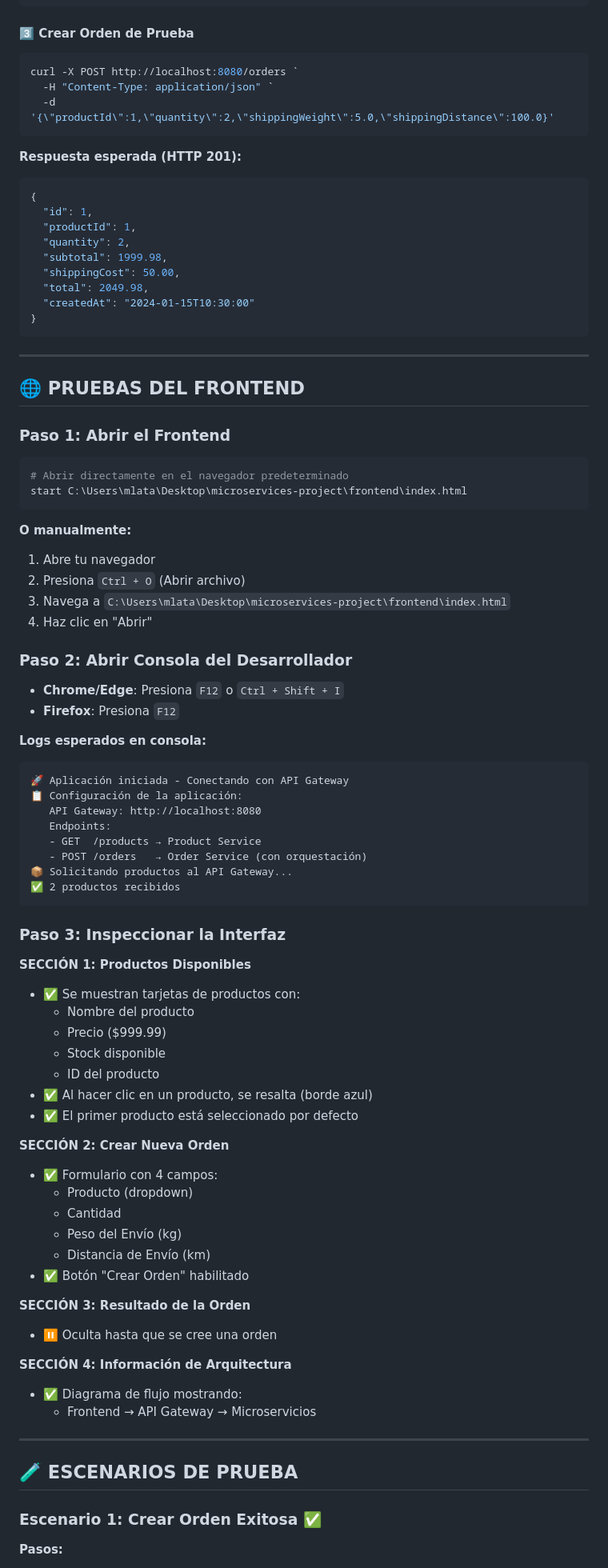
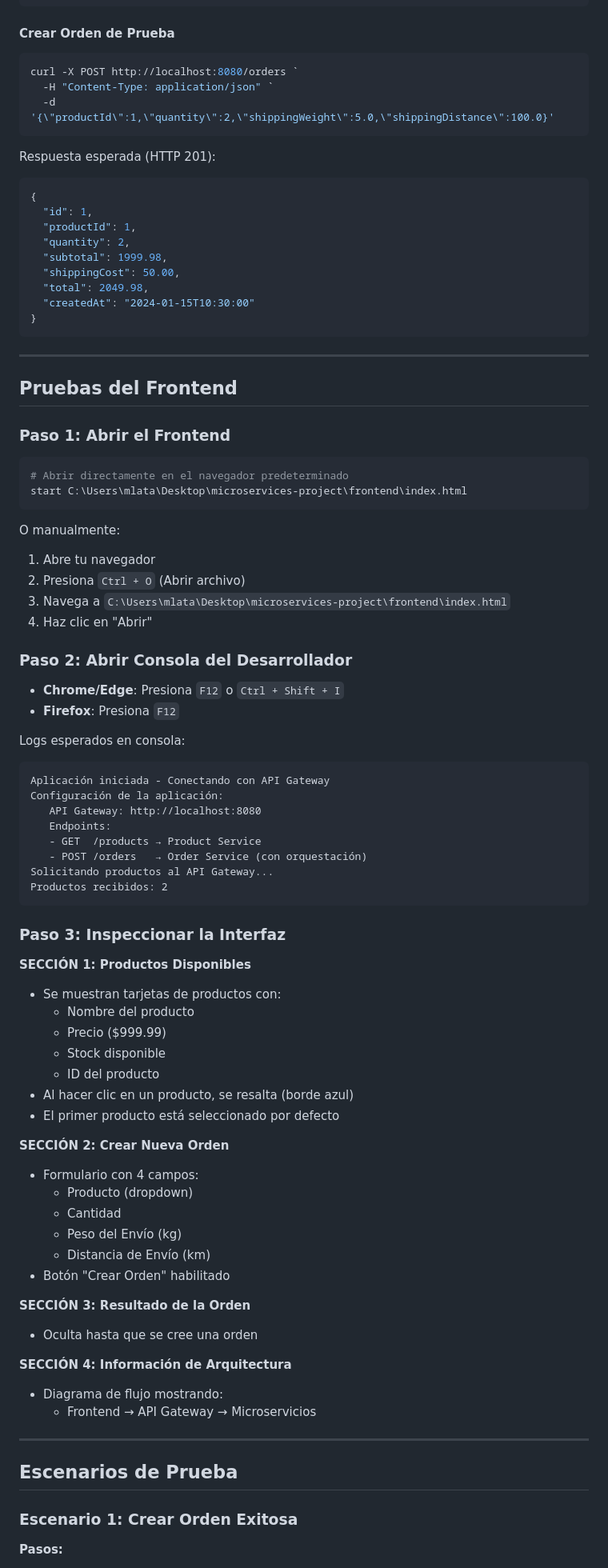
Before and after one commit to Whiteherobot/microservices-project, a Markdown page: TESTING-GUIDE.md, the part around one of its changes. Shown at 80% size. GitHub-like rendering.

Commit message:
Testing_Ghide_Final

````diff
--- a/TESTING-GUIDE.md
+++ b/TESTING-GUIDE.md
@@ -122,14 +122,14 @@ curl http://localhost:8080/products
 ]
 ```
 
-#### 3️⃣ Crear Orden de Prueba
+#### Crear Orden de Prueba
 ```powershell
 curl -X POST http://localhost:8080/orders `
   -H "Content-Type: application/json" `
   -d '{\"productId\":1,\"quantity\":2,\"shippingWeight\":5.0,\"shippingDistance\":100.0}'
 ```
 
-**Respuesta esperada (HTTP 201):**
+Respuesta esperada (HTTP 201):
 ```json
 {
   "id": 1,
@@ -144,7 +144,7 @@ curl -X POST http://localhost:8080/orders `
 
 ---
 
-## 🌐 PRUEBAS DEL FRONTEND
+## Pruebas del Frontend
 
 ### Paso 1: Abrir el Frontend
 ```powershell
@@ -152,7 +152,7 @@ curl -X POST http://localhost:8080/orders `
 start C:\Users\mlata\Desktop\microservices-project\frontend\index.html
 ```
 
-**O manualmente:**
+O manualmente:
 1. Abre tu navegador
 2. Presiona `Ctrl + O` (Abrir archivo)
 3. Navega a `C:\Users\mlata\Desktop\microservices-project\frontend\index.html`
@@ -162,49 +162,49 @@ start C:\Users\mlata\Desktop\microservices-project\frontend\index.html
 - **Chrome/Edge**: Presiona `F12` o `Ctrl + Shift + I`
 - **Firefox**: Presiona `F12`
 
-**Logs esperados en consola:**
+Logs esperados en consola:
 ```
-🚀 Aplicación iniciada - Conectando con API Gateway
-📋 Configuración de la aplicación:
+Aplicación iniciada - Conectando con API Gateway
+Configuración de la aplicación:
    API Gateway: http://localhost:8080
    Endpoints:
    - GET  /products → Product Service
    - POST /orders   → Order Service (con orquestación)
-📦 Solicitando productos al API Gateway...
-✅ 2 productos recibidos
+Solicitando productos al API Gateway...
+Productos recibidos: 2
 ```
 
 ### Paso 3: Inspeccionar la Interfaz
 
 **SECCIÓN 1: Productos Disponibles**
-- ✅ Se muestran tarjetas de productos con:
+- Se muestran tarjetas de productos con:
   - Nombre del producto
   - Precio ($999.99)
   - Stock disponible
   - ID del producto
-- ✅ Al hacer clic en un producto, se resalta (borde azul)
-- ✅ El primer producto está seleccionado por defecto
+- Al hacer clic en un producto, se resalta (borde azul)
+- El primer producto está seleccionado por defecto
 
 **SECCIÓN 2: Crear Nueva Orden**
-- ✅ Formulario con 4 campos:
+- Formulario con 4 campos:
   - Producto (dropdown)
   - Cantidad
   - Peso del Envío (kg)
   - Distancia de Envío (km)
-- ✅ Botón "Crear Orden" habilitado
+- Botón "Crear Orden" habilitado
 
 **SECCIÓN 3: Resultado de la Orden**
-- ⏸️ Oculta hasta que se cree una orden
+- Oculta hasta que se cree una orden
 
 **SECCIÓN 4: Información de Arquitectura**
-- ✅ Diagrama de flujo mostrando:
+- Diagrama de flujo mostrando:
   - Frontend → API Gateway → Microservicios
 
 ---
 
-## 🧪 ESCENARIOS DE PRUEBA
+## Escenarios de Prueba
 
-### Escenario 1: Crear Orden Exitosa ✅
+### Escenario 1: Crear Orden Exitosa
 
 **Pasos:**
 1. Selecciona el producto **"Laptop"** (haciendo clic en la tarjeta)
````
Also changed, not shown: other parts of TESTING-GUIDE.md (+64 -68 lines).
